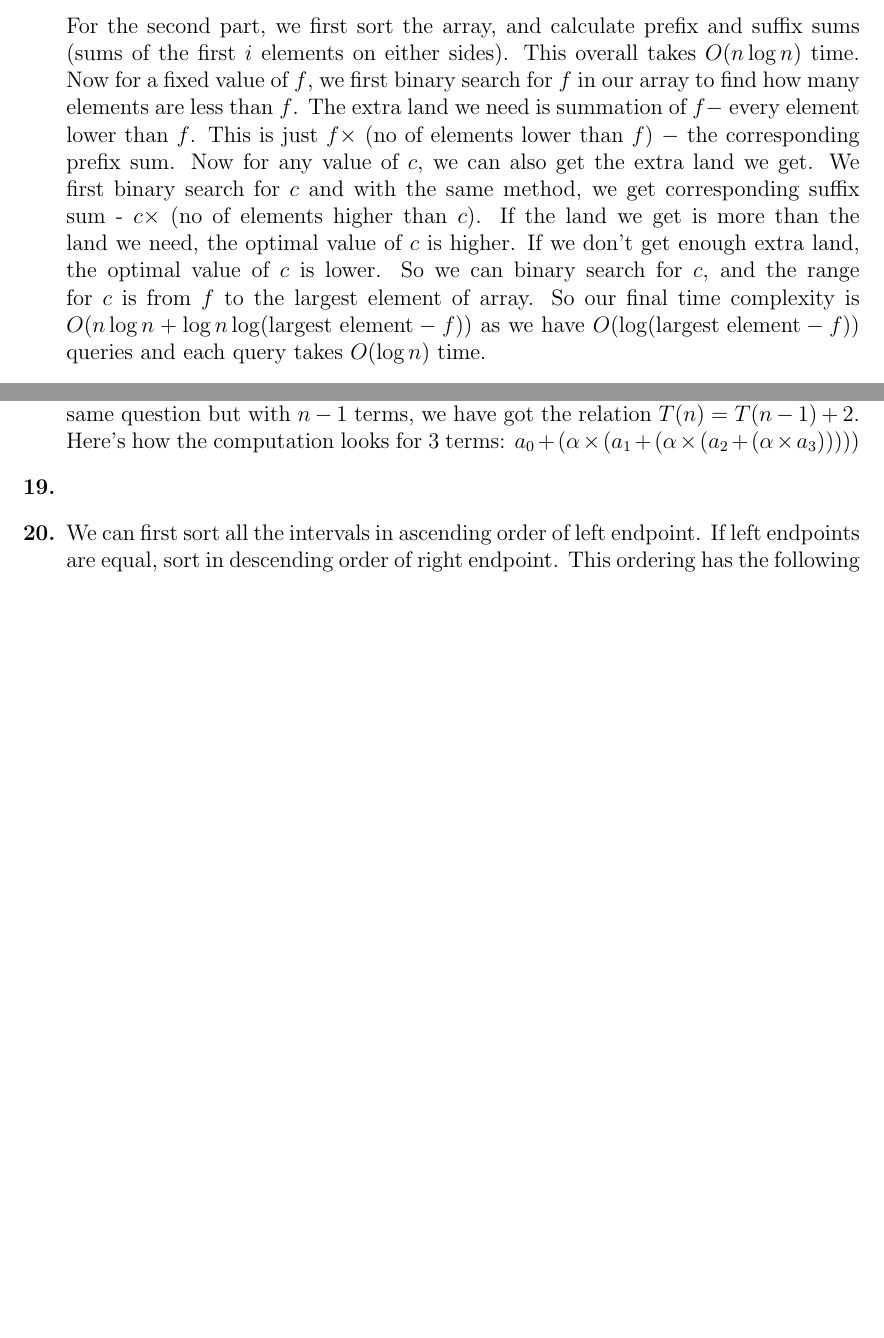
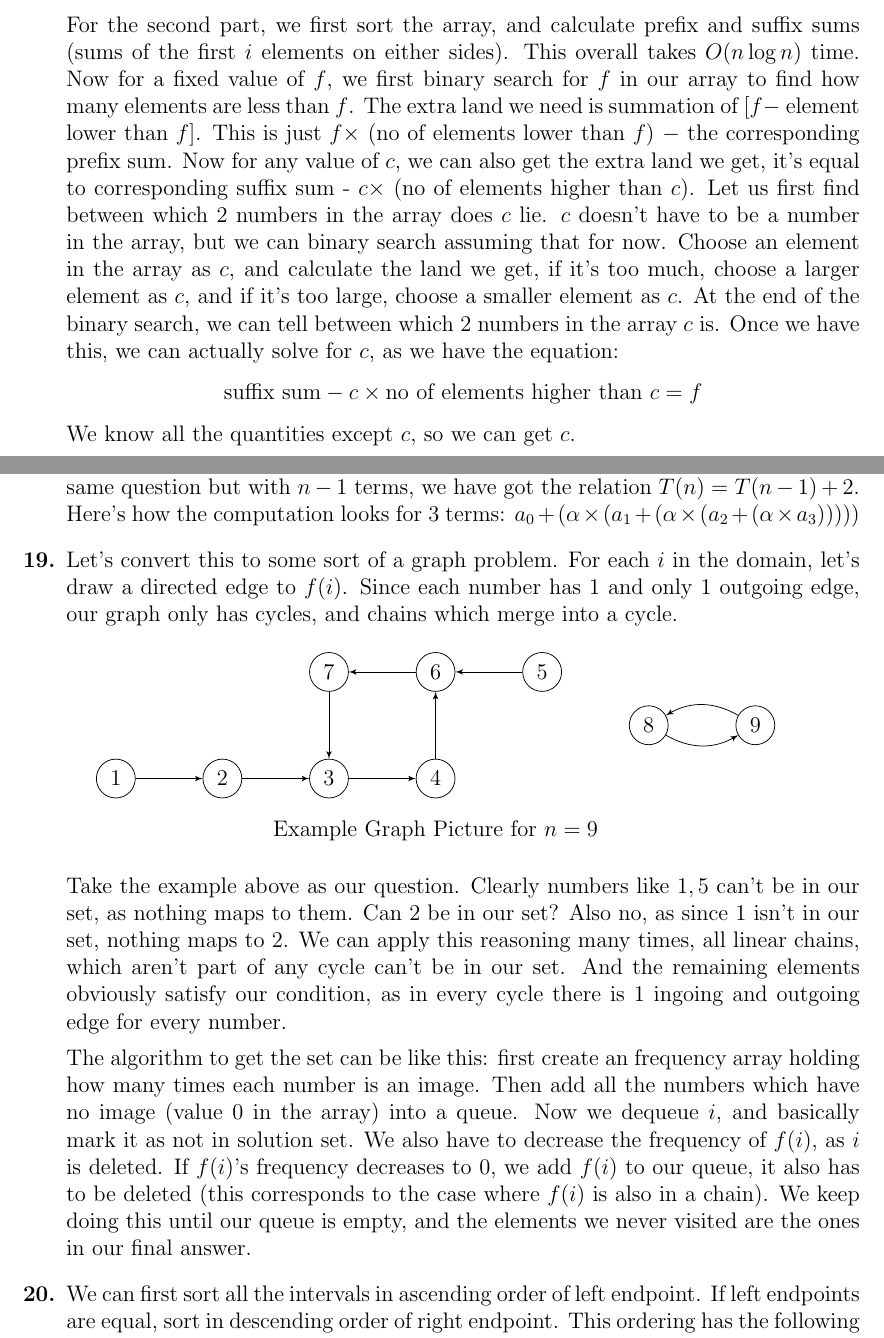
Before and after one commit to fromtimeimportsleep/Sem4, a LaTeX problem sheet (CS218/Exercises/Solutions/Basics.tex): two parts of pages 2 and 4 of 4 before the commit and two parts of pages 2 and 4 of 5 after it, joined at a grey line, cut so that both start at the same text, the shorter picture padded with empty space. Compiled offline with pdfLaTeX.

Commit message:
monday done, Q1-21 done in 218

```diff
--- a/CS218/Exercises/Solutions/Basics.tex
+++ b/CS218/Exercises/Solutions/Basics.tex
@@ -13,6 +13,8 @@
 \usepackage{listings}
 \usepackage{graphicx}
 \usepackage{subcaption}
+\usepackage{tikz}
+\usetikzlibrary{arrows, positioning}
 
 \lstset{basicstyle=\ttfamily,
   commentstyle=\color{red},
@@ -117,14 +119,17 @@
 
   For the second part, we first sort the array, and calculate prefix and suffix sums (sums of the first $i$ elements
   on either sides). This overall takes $O(n \log n)$ time. Now for a fixed value of $f$, we first binary search for
-  $f$ in our array to find how many elements are less than $f$. The extra land we need is summation of $f - $ every
-  element lower than $f$. This is just $f \times$ (no of elements lower than $f$) $-$ the corresponding prefix sum.
-  Now for any value of $c$, we can also get the extra land we get. We first binary search for $c$ and with the same
-  method, we get corresponding suffix sum - $c \times$ (no of elements higher than $c$). If the land we get is more
-  than the land we need, the optimal value of $c$ is higher. If we don't get enough extra land, the optimal value of
-  $c$ is lower. So we can binary search for $c$, and the range for $c$ is from $f$ to the largest element of array.
-  So our final time complexity is $O(n \log n + \log n \log (\text{largest element} - f))$ as we have
-  $ O(\log (\text{largest element} - f))$ queries and each query takes $O(\log n)$ time.
+  $f$ in our array to find how many elements are less than $f$. The extra land we need is summation of [$f - $
+  element lower than $f$]. This is just $f \times$ (no of elements lower than $f$) $-$ the corresponding prefix sum.
+  Now for any value of $c$, we can also get the extra land we get, it's equal to corresponding suffix sum - $c \times$
+  (no of elements higher than $c$). Let us first find between
+  which 2 numbers in the array does $c$ lie. $c$ doesn't have to be a number in the array, but we can binary search
+  assuming that for now. Choose an element in the array as $c$, and calculate the land we get, if it's too much,
+  choose a larger element as $c$, and if it's too large, choose a smaller element as $c$. At the end of the binary
+  search, we can tell between which 2 numbers in the array $c$ is. Once we have this, we can actually solve for $c$,
+  as we have the equation:
+  \[ \text{suffix sum} - c \times \text{no of elements higher than $c$} = f \]
+  We know all the quantities except $c$, so we can get $c$.
 
   \item Walk to $2^k$ and back to $0$, $-2^k$ and back to $0$. Do this for every $k$ from $0$ until you find the
   treasure. If the treasure is at $N$ and $2^{n-1} < N \leq 2^n$, we walk a distance of $4(1+2+4+\dots+2^n) =
@@ -183,7 +188,49 @@
   $n-1$ terms, we have got the relation $T(n) = T(n-1) + 2$. Here's how the computation looks for 3 terms: $a_0 +
   (\alpha \times (a_1 + (\alpha \times (a_2 + (\alpha \times a_3)))))$
 
-  \item
+  \item Let's convert this to some sort of a graph problem. For each $i$ in the domain, let's draw a directed edge
+  to $f(i)$. Since each number has 1 and only 1 outgoing edge, our graph only has cycles, and chains which merge into
+  a cycle.
+
+  \begin{figure}[ht]
+  \centering
+  \begin{tikzpicture}
+    \tikzset{vertex/.style = {shape=circle,draw,minimum size=1.5em}}
+    \tikzset{edge/.style = {->,> = latex'}}
+    % vertices
+    \node[vertex] (1) at (0,0) {1};
+    \node[vertex] (2) at (2,0) {2};
+    \node[vertex] (3) at (4,0) {3};
+    \node[vertex] (4) at (6,0) {4};
+    \node[vertex] (5) at (8,2) {5};
+    \node[vertex] (6) at (6,2) {6};
+    \node[vertex] (7) at (4,2) {7};
+    \node[vertex] (8) at (10,1) {8};
+    \node[vertex] (9) at (12,1) {9};
+    %edges
+    \draw[edge] (1) to (2);
+    \draw[edge] (2) to (3);
+    \draw[edge] (3) to (4);
+    \draw[edge] (4) to (6);
+    \draw[edge] (6) to (7);
+    \draw[edge] (7) to (3);
+    \draw[edge] (5) to (6);
+    \draw[edge] (8) to [bend right] (9);
+    \draw[edge] (9) to [bend right] (8);
+    \end{tikzpicture}
+    \caption*{Example Graph Picture for $n = 9$}
+  \end{figure}
+
+  Take the example above as our question. Clearly numbers like $1, 5$ can't be in our set, as nothing maps to them. Can
+  $2$ be in our set? Also no, as since $1$ isn't in our set, nothing maps to $2$. We can apply this reasoning many times,
+  all linear chains, which aren't part of any cycle can't be in our set. And the remaining elements obviously satisfy our
+  condition, as in every cycle there is 1 ingoing and outgoing edge for every number.
+
+  The algorithm to get the set can be like this: first create an frequency array holding how many times each number is an
+  image. Then add all the numbers which have no image (value 0 in the array) into a queue. Now we dequeue $i$, and basically
+  mark it as not in solution set. We also have to decrease the frequency of $f(i)$, as $i$ is deleted. If $f(i)$'s frequency
+  decreases to 0, we add $f(i)$ to our queue, it also has to be deleted (this corresponds to the case where $f(i)$ is also in
+  a chain). We keep doing this until our queue is empty, and the elements we never visited are the ones in our final answer.
 
   \item We can first sort all the intervals in ascending order of left endpoint. If left endpoints are equal, sort in
   descending order of right endpoint. This ordering has the following objective. No interval can be contained by an interval
```
Also changed, not shown: CS218/Exercises/Solutions/Basics.pdf, CS218/Slides/Basics (Lectures 1-7).pdf (renamed from CS218/Slides/Basics (Lectures 1-6).pdf), README.md.
